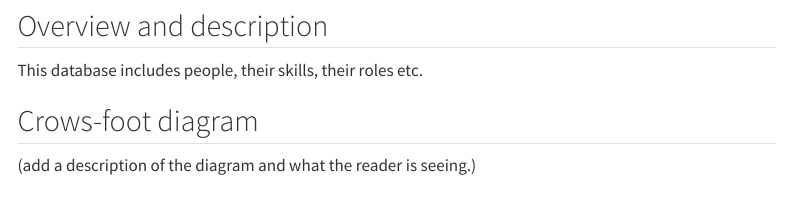
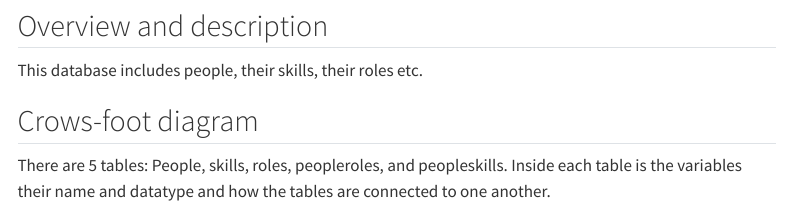
Before and after one commit to cmsc-vcu/cmsc508-fa2023-hw7-MaxwellCGoehle, a Quarto document (hw7/hw7.qmd): the page in a window 1100 px wide, from 380 px down. Rendered offline with R 4.5, knitr and Pandoc in place of Quarto, with nearby package versions; some code elsewhere in the file could not run offline; menus at the side of the page are left out.

Commit message:
updated qmd

````diff
--- a/hw7/hw7.qmd
+++ b/hw7/hw7.qmd
@@ -94,7 +94,7 @@ This database includes people, their skills, their roles etc.
 
 ## Crows-foot diagram
 
-(add a description of the diagram and what the reader is seeing.)
+There are 5 tables: People, skills, roles, peopleroles, and peopleskills. Inside each table is the variables their name and datatype and how the tables are connected to one another.
 
 ```{mermaid}
 %%| echo: false
````
